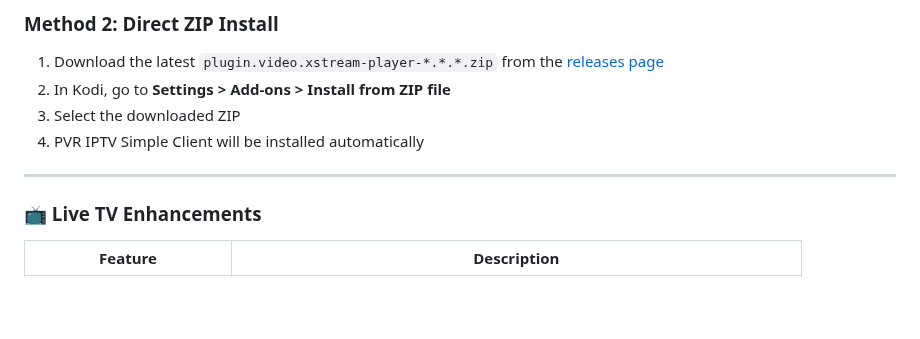
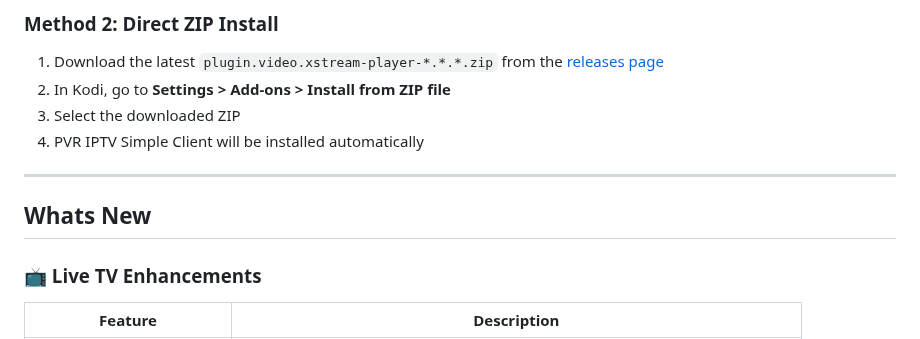
Before and after one commit to Pesicp/XStream-Player-Kodi21, a Markdown page: README.md, the part around the change. GitHub-like rendering; blank space fills up the shorter version.

```diff
--- a/README.md
+++ b/README.md
@@ -57,6 +57,7 @@ This method allows the addon to self-update automatically.
 4. PVR IPTV Simple Client will be installed automatically
 
 ---
+## Whats New
 
 ### 📺 Live TV Enhancements
 
```
